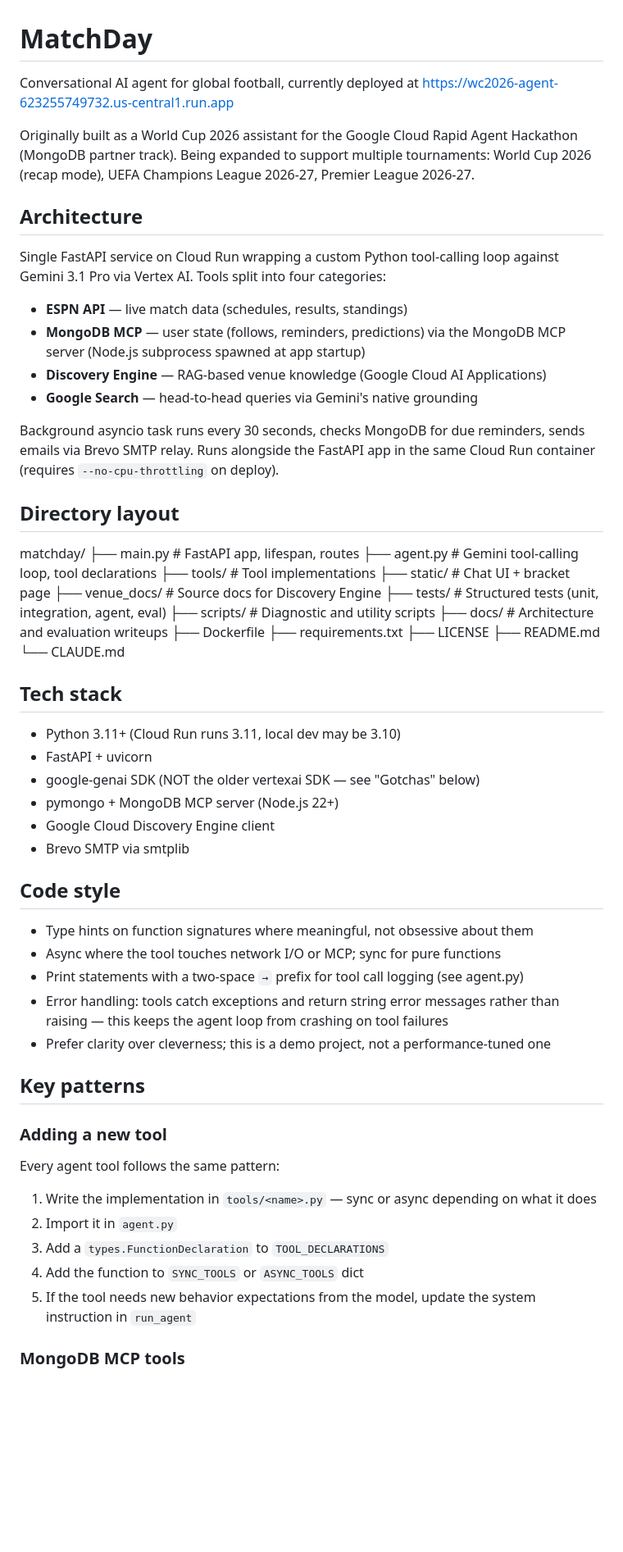
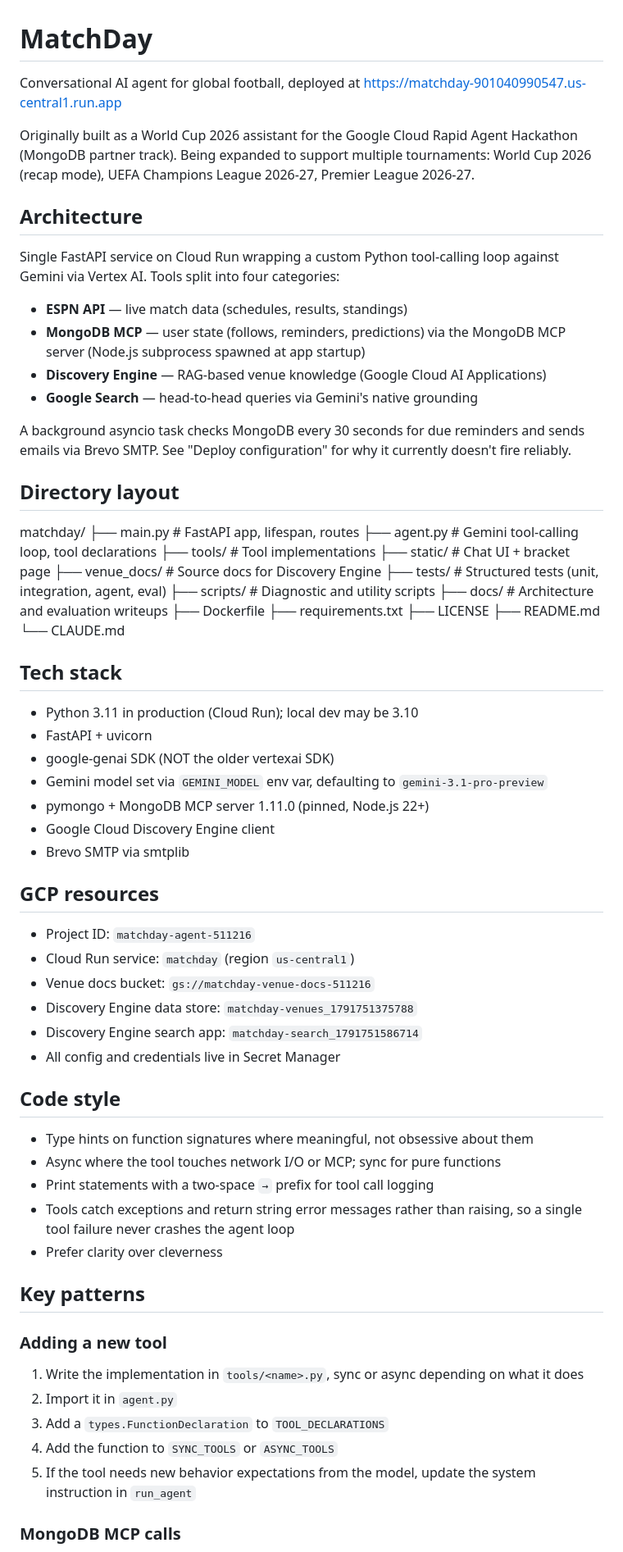
Before and after one commit to Animesh452/wc2026-agent, a Markdown page: CLAUDE.md, the part around one of its changes. Shown at 82% size. Rendered like a GitHub page; blank space fills up the shorter version.

```diff
--- a/CLAUDE.md
+++ b/CLAUDE.md
@@ -1,7 +1,7 @@
 # MatchDay
 
-Conversational AI agent for global football, currently deployed at
-https://wc2026-agent-623255749732.us-central1.run.app
+Conversational AI agent for global football, deployed at
+https://matchday-901040990547.us-central1.run.app
 
 Originally built as a World Cup 2026 assistant for the Google Cloud Rapid Agent
 Hackathon (MongoDB partner track). Being expanded to support multiple
@@ -11,7 +11,7 @@ Premier League 2026-27.
 ## Architecture
 
 Single FastAPI service on Cloud Run wrapping a custom Python tool-calling loop
-against Gemini 3.1 Pro via Vertex AI. Tools split into four categories:
+against Gemini via Vertex AI. Tools split into four categories:
 
 - **ESPN API** — live match data (schedules, results, standings)
 - **MongoDB MCP** — user state (follows, reminders, predictions) via the
@@ -19,9 +19,9 @@ against Gemini 3.1 Pro via Vertex AI. Tools split into four categories:
 - **Discovery Engine** — RAG-based venue knowledge (Google Cloud AI Applications)
 - **Google Search** — head-to-head queries via Gemini's native grounding
 
-Background asyncio task runs every 30 seconds, checks MongoDB for due
-reminders, sends emails via Brevo SMTP relay. Runs alongside the FastAPI app
-in the same Cloud Run container (requires `--no-cpu-throttling` on deploy).
+A background asyncio task checks MongoDB every 30 seconds for due reminders
+and sends emails via Brevo SMTP. See "Deploy configuration" for why it
+currently doesn't fire reliably.
 
 ## Directory layout
 
@@ -43,34 +43,44 @@ matchday/
 
 ## Tech stack
 
-- Python 3.11+ (Cloud Run runs 3.11, local dev may be 3.10)
+- Python 3.11 in production (Cloud Run); local dev may be 3.10
 - FastAPI + uvicorn
-- google-genai SDK (NOT the older vertexai SDK — see "Gotchas" below)
-- pymongo + MongoDB MCP server (Node.js 22+)
+- google-genai SDK (NOT the older vertexai SDK)
+- Gemini model set via `GEMINI_MODEL` env var, defaulting to
+  `gemini-3.1-pro-preview`
+- pymongo + MongoDB MCP server 1.11.0 (pinned, Node.js 22+)
 - Google Cloud Discovery Engine client
 - Brevo SMTP via smtplib
+
+## GCP resources
+
+- Project ID: `matchday-agent-511216`
+- Cloud Run service: `matchday` (region `us-central1`)
+- Venue docs bucket: `gs://matchday-venue-docs-511216`
+- Discovery Engine data store: `matchday-venues_1791751375788`
+- Discovery Engine search app: `matchday-search_1791751586714`
+- All config and credentials live in Secret Manager
 
 ## Code style
 
 - Type hints on function signatures where meaningful, not obsessive about them
 - Async where the tool touches network I/O or MCP; sync for pure functions
-- Print statements with a two-space `→` prefix for tool call logging (see agent.py)
-- Error handling: tools catch exceptions and return string error messages
-  rather than raising — this keeps the agent loop from crashing on tool failures
-- Prefer clarity over cleverness; this is a demo project, not a performance-tuned one
+- Print statements with a two-space `→` prefix for tool call logging
+- Tools catch exceptions and return string error messages rather than raising,
+  so a single tool failure never crashes the agent loop
+- Prefer clarity over cleverness
 
 ## Key patterns
 
 ### Adding a new tool
 
-Every agent tool follows the same pattern:
-
-1. Write the implementation in `tools/<name>.py` — sync or async depending on what it does
+1. Write the implementation in `tools/<name>.py`, sync or async depending on
+   what it does
 2. Import it in `agent.py`
 3. Add a `types.FunctionDeclaration` to `TOOL_DECLARATIONS`
-4. Add the function to `SYNC_TOOLS` or `ASYNC_TOOLS` dict
+4. Add the function to `SYNC_TOOLS` or `ASYNC_TOOLS`
 5. If the tool needs new behavior expectations from the model, update the
    system instruction in `run_agent`
 
-### MongoDB MCP tools
+### MongoDB MCP calls
 
```
Also changed, not shown: other parts of CLAUDE.md (+73 -36 lines), README.md (+1 -1 lines).
